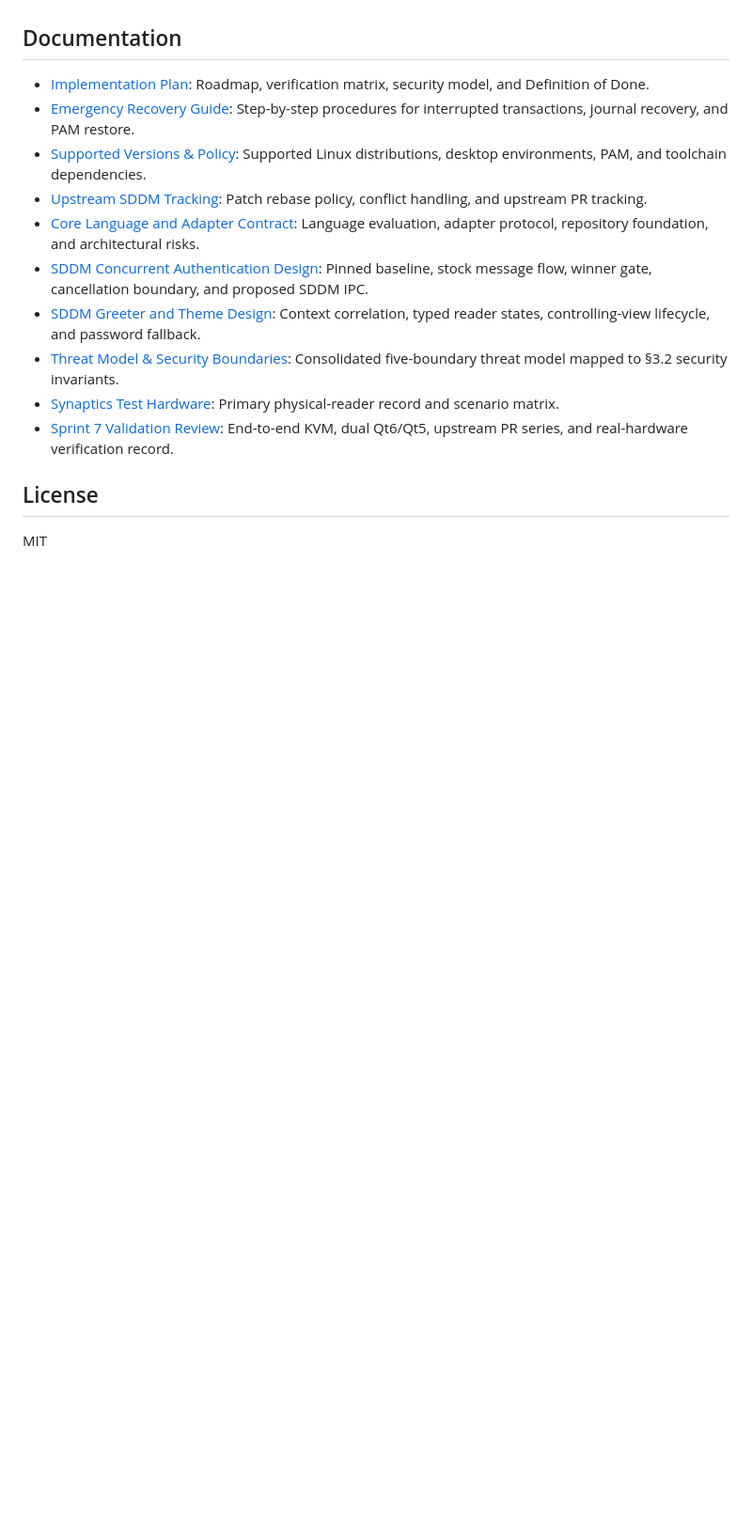
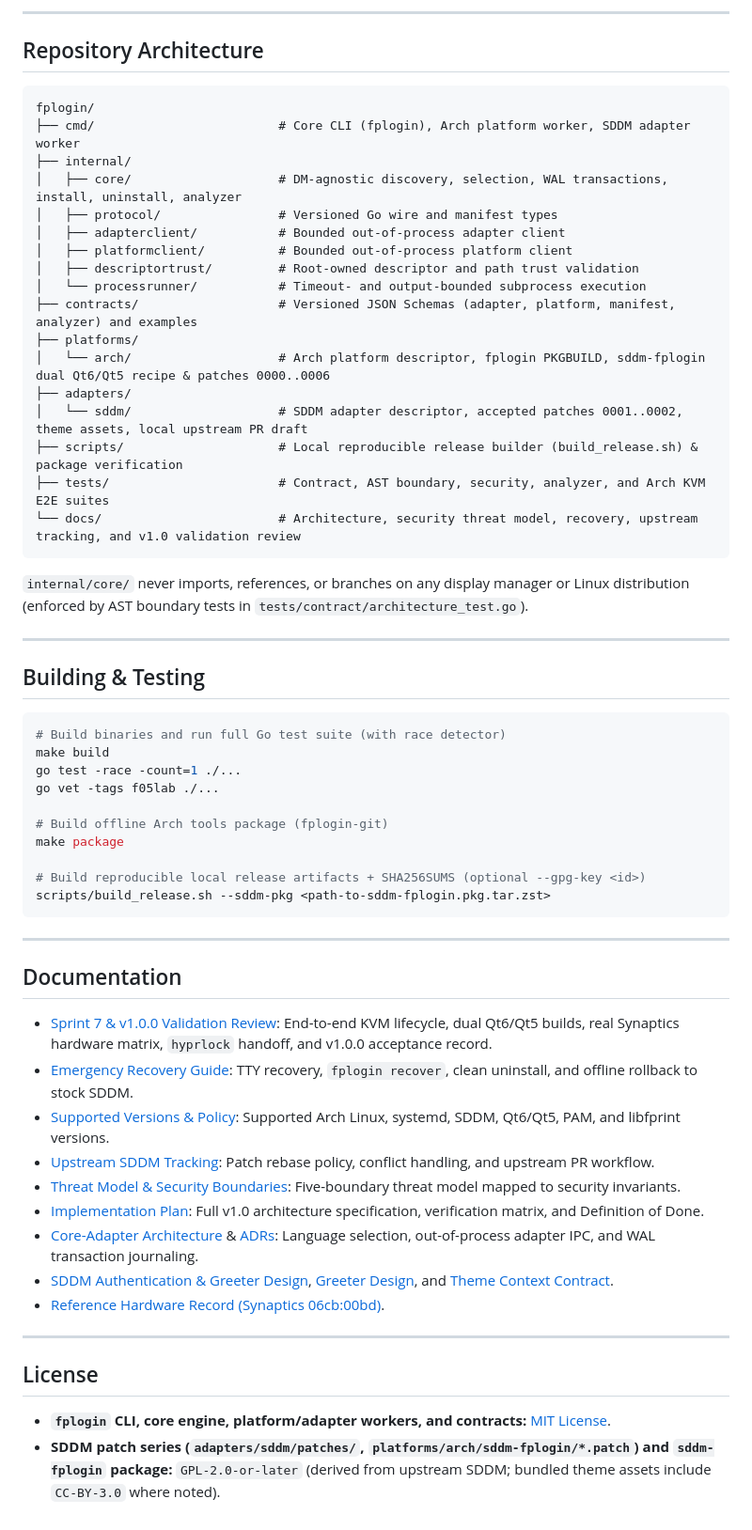
Before and after one commit to agmonetti/fplogin, a Markdown page: README.md, the part around one of its changes. Shown at 94% size. Rendered like a GitHub page; blank space fills up the shorter version.

````diff
--- a/README.md
+++ b/README.md
@@ -115,17 +100,63 @@ To build the Arch tools package, run `make package` as an ordinary user in an is
+---
+
+## Repository Architecture
+
+```text
+fplogin/
+├── cmd/                         # Core CLI (fplogin), Arch platform worker, SDDM adapter worker
+├── internal/
+│   ├── core/                    # DM-agnostic discovery, selection, WAL transactions, install, uninstall, analyzer
+│   ├── protocol/                # Versioned Go wire and manifest types
+│   ├── adapterclient/           # Bounded out-of-process adapter client
+│   ├── platformclient/          # Bounded out-of-process platform client
+│   ├── descriptortrust/         # Root-owned descriptor and path trust validation
+│   └── processrunner/           # Timeout- and output-bounded subprocess execution
+├── contracts/                   # Versioned JSON Schemas (adapter, platform, manifest, analyzer) and examples
+├── platforms/
+│   └── arch/                    # Arch platform descriptor, fplogin PKGBUILD, sddm-fplogin dual Qt6/Qt5 recipe & patches 0000..0006
+├── adapters/
+│   └── sddm/                    # SDDM adapter descriptor, accepted patches 0001..0002, theme assets, local upstream PR draft
+├── scripts/                     # Local reproducible release builder (build_release.sh) & package verification
+├── tests/                       # Contract, AST boundary, security, analyzer, and Arch KVM E2E suites
+└── docs/                        # Architecture, security threat model, recovery, upstream tracking, and v1.0 validation review
+```
+
+`internal/core/` never imports, references, or branches on any display manager or Linux distribution (enforced by AST boundary tests in `tests/contract/architecture_test.go`).
+
+---
+
+## Building & Testing
+
+```bash
+# Build binaries and run full Go test suite (with race detector)
+make build
+go test -race -count=1 ./...
+go vet -tags f05lab ./...
+
+# Build offline Arch tools package (fplogin-git)
+make package
+
+# Build reproducible local release artifacts + SHA256SUMS (optional --gpg-key <id>)
+scripts/build_release.sh --sddm-pkg <path-to-sddm-fplogin.pkg.tar.zst>
+```
+
+---
 
 ## Documentation
 
-- [Implementation Plan](docs/IMPLEMENTATION_PLAN.md): Roadmap, verification matrix, security model, and Definition of Done.
-- [Emergency Recovery Guide](docs/EMERGENCY_RECOVERY.md): Step-by-step procedures for interrupted transactions, journal recovery, and PAM restore.
-- [Supported Versions & Policy](docs/SUPPORTED_VERSIONS.md): Supported Linux distributions, desktop environments, PAM, and toolchain dependencies.
-- [Upstream SDDM Tracking](docs/UPSTREAM_TRACKING.md): Patch rebase policy, conflict handling, and upstream PR tracking.
-- [Core Language and Adapter Contract](docs/architecture/CORE_ADAPTER_ANALYSIS.md): Language evaluation, adapter protocol, repository foundation, and architectural risks.
-- [SDDM Concurrent Authentication Design](docs/architecture/SDDM_AUTHENTICATION_DESIGN.md): Pinned baseline, stock message flow, winner gate, cancellation boundary, and proposed SDDM IPC.
-- [SDDM Greeter and Theme Design](docs/architecture/SDDM_GREETER_DESIGN.md): Context correlation, typed reader states, controlling-view lifecycle, and password fallback.
-- [Threat Model & Security Boundaries](docs/security/THREAT_MODEL.md): Consolidated five-boundary threat model mapped to §3.2 security invariants.
-- [Synaptics Test Hardware](docs/hardware/SYNAPTICS_06CB_00BD.md): Primary physical-reader record and scenario matrix.
-- [Sprint 7 Validation Review](docs/reviews/sprint-7.md): End-to-end KVM, dual Qt6/Qt5, upstream PR series, and real-hardware verification record.
+- [Sprint 7 & v1.0.0 Validation Review](docs/reviews/sprint-7.md): End-to-end KVM lifecycle, dual Qt6/Qt5 builds, real Synaptics hardware matrix, `hyprlock` handoff, and v1.0.0 acceptance record.
+- [Emergency Recovery Guide](docs/EMERGENCY_RECOVERY.md): TTY recovery, `fplogin recover`, clean uninstall, and offline rollback to stock SDDM.
+- [Supported Versions & Policy](docs/SUPPORTED_VERSIONS.md): Supported Arch Linux, systemd, SDDM, Qt6/Qt5, PAM, and libfprint versions.
+- [Upstream SDDM Tracking](docs/UPSTREAM_TRACKING.md): Patch rebase policy, conflict handling, and upstream PR workflow.
+- [Threat Model & Security Boundaries](docs/security/THREAT_MODEL.md): Five-boundary threat model mapped to security invariants.
+- [Implementation Plan](docs/IMPLEMENTATION_PLAN.md): Full v1.0 architecture specification, verification matrix, and Definition of Done.
+- [Core-Adapter Architecture](docs/architecture/CORE_ADAPTER_ANALYSIS.md) & [ADRs](docs/architecture/decisions/): Language selection, out-of-process adapter IPC, and WAL transaction journaling.
+- [SDDM Authentication & Greeter Design](docs/architecture/SDDM_AUTHENTICATION_DESIGN.md), [Greeter Design](docs/architecture/SDDM_GREETER_DESIGN.md), and [Theme Context Contract](docs/architecture/SDDM_THEME_CONTEXT_CONTRACT.md).
+- [Reference Hardware Record (Synaptics 06cb:00bd)](docs/hardware/SYNAPTICS_06CB_00BD.md).
+
+---
 
 ## License
 
-MIT
+- **`fplogin` CLI, core engine, platform/adapter workers, and contracts:** [MIT License](LICENSE).
+- **SDDM patch series (`adapters/sddm/patches/`, `platforms/arch/sddm-fplogin/*.patch`) and `sddm-fplogin` package:** `GPL-2.0-or-later` (derived from upstream SDDM; bundled theme assets include `CC-BY-3.0` where noted).
````
Also changed, not shown: other parts of README.md (+74 -89 lines), docs/reviews/sprint-7.md (+18 -23 lines), docs/assets/dashboard.png, 3 other files.
